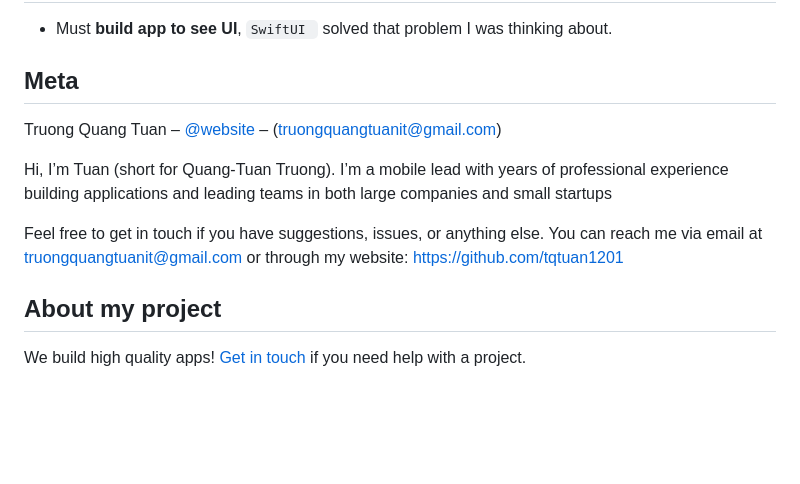
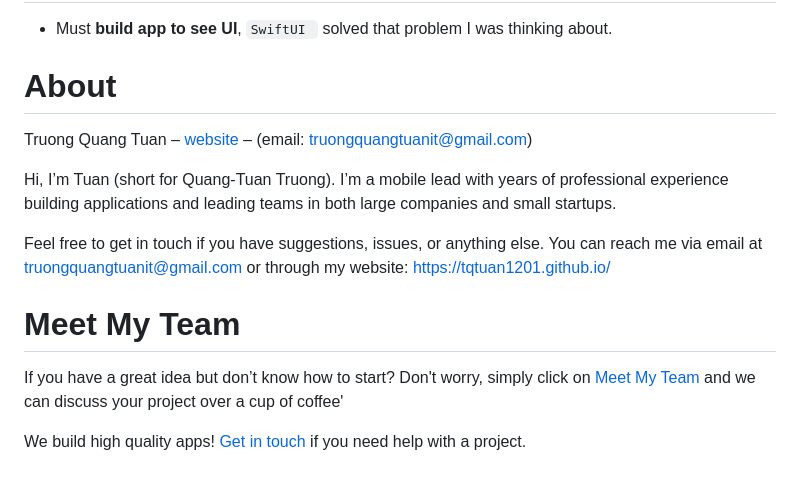
Before and after one commit to tqtuan1201/TTBaseUIKit, a Markdown page: README.md, the part around one of its changes. Drawn GitHub-style; blank space fills up the shorter version.

```diff
--- a/README.md
+++ b/README.md
@@ -441,13 +446,16 @@ You can see all my projects here: [Link](https://tqtuan1201.github.io/portfolio/
 
 - Must **build app to see UI**, `SwiftUI ` solved that problem I was thinking about.
 
-## Meta
+# About
 
-Truong Quang Tuan – [@website](https://tqtuan1201.github.io/) – (truongquangtuanit@gmail.com)
+Truong Quang Tuan – [website](https://tqtuan1201.github.io/) –  (email: truongquangtuanit@gmail.com)
 
-Hi, I’m Tuan (short for Quang-Tuan Truong). I’m a mobile lead with years of professional experience building applications and leading teams in both large companies and small startups
+Hi, I’m Tuan (short for Quang-Tuan Truong). I’m a mobile lead with years of professional experience building applications and leading teams in both large companies and small startups.
 
-Feel free to get in touch if you have suggestions, issues, or anything else. You can reach me via email at truongquangtuanit@gmail.com or through my website: https://github.com/tqtuan1201
+Feel free to get in touch if you have suggestions, issues, or anything else. You can reach me via email at truongquangtuanit@gmail.com or through my website: https://tqtuan1201.github.io/
 
-## About my project
+# Meet My Team
+
+If you have a great idea but don’t know how to start? Don't worry, simply click on [Meet My Team](https://tqtuan1201.github.io/posts/job/cv/ourteam/) and we can discuss your project over a cup of coffee'
+
 We build high quality apps! [Get in touch](https://tqtuan1201.github.io/) if you need help with a project.
```
Also changed, not shown: other parts of README.md (+8 -3 lines).
